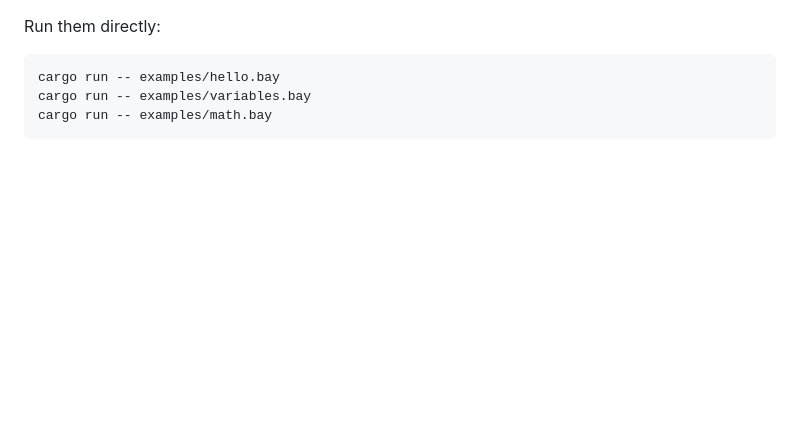
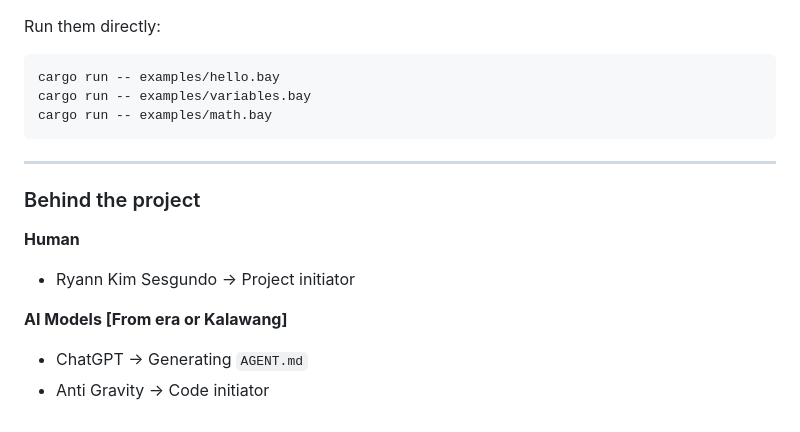
Before and after one commit to RyannKim327/Baybayin-Script-Language, a Markdown page: README.md, the part around the change. Rendered like a GitHub page; blank space fills up the shorter version.

Commit message:
08-07-26 12:23

````diff
--- a/README.md
+++ b/README.md
@@ -208,3 +208,13 @@ cargo run -- examples/hello.bay
 cargo run -- examples/variables.bay
 cargo run -- examples/math.bay
 ```
+
+---
+### Behind the project
+
+**Human**
+* Ryann Kim Sesgundo -> Project initiator
+
+**AI Models [From era or Kalawang]**
+* ChatGPT -> Generating `AGENT.md`
+* Anti Gravity -> Code initiator
````
